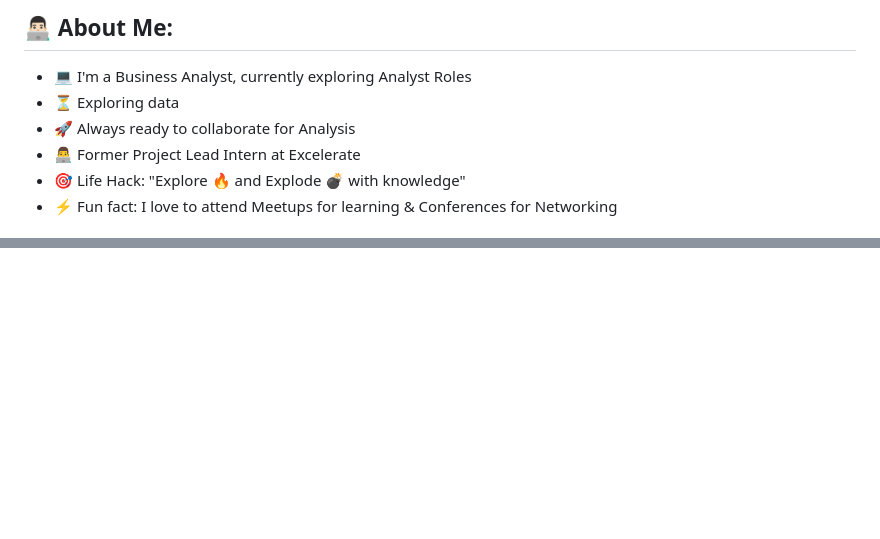
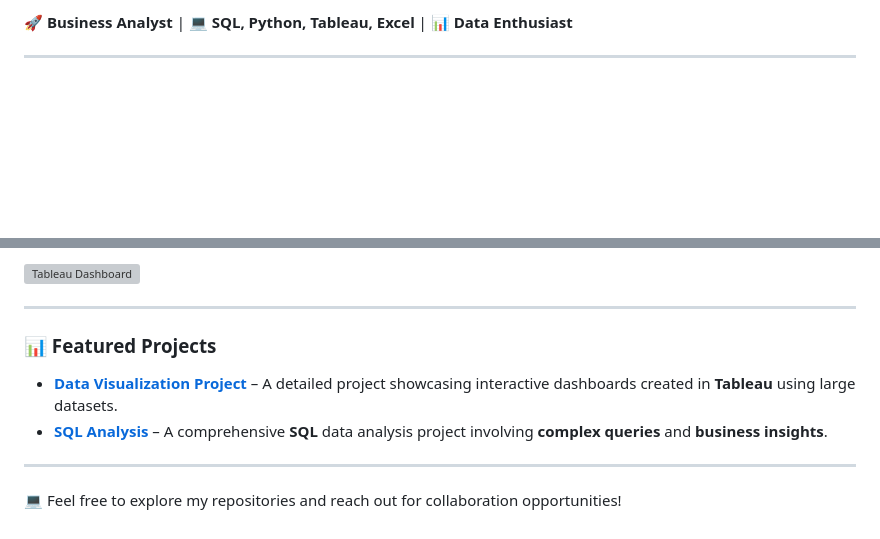
Before and after one commit to ogetynarendra/ogetynarendra.github.io, a Markdown page: README.md, 2 parts joined by grey strips. Rendered like a GitHub page; blank space fills up the shorter version; grey boxes are pictures that could not be loaded.

```diff
--- a/README.md
+++ b/README.md
@@ -27,10 +2,5 @@
 
-<h2 align="left">👨🏻‍💻 About Me:</h2>
+🚀 **Business Analyst** | 💻 **SQL, Python, Tableau, Excel** | 📊 **Data Enthusiast**
 
-- :computer: I'm a Business Analyst, currently exploring Analyst Roles
-- :hourglass_flowing_sand: Exploring data
-- :rocket: Always ready to collaborate for Analysis
-- :man_technologist: Former Project Lead Intern at Excelerate
-- :dart: Life Hack: "Explore :fire: and Explode :bomb: with knowledge"
-- :zap: Fun fact: I love to attend Meetups for learning & Conferences for Networking<br>
+---
 
@@ -39,0 +69,11 @@
+![Tableau Dashboard](https://your-image-link-here.com) <!-- Replace this with a Tableau dashboard image or other relevant image -->
+
+---
+
+### 📊 Featured Projects
+- **[Data Visualization Project](https://github.com/your-project-link)** – A detailed project showcasing interactive dashboards created in **Tableau** using large datasets.
+- **[SQL Analysis](https://github.com/your-project-link)** – A comprehensive **SQL** data analysis project involving **complex queries** and **business insights**.
+
+---
+
+💻 Feel free to explore my repositories and reach out for collaboration opportunities!
```
Also changed, not shown: other parts of README.md (+62 -28 lines).
